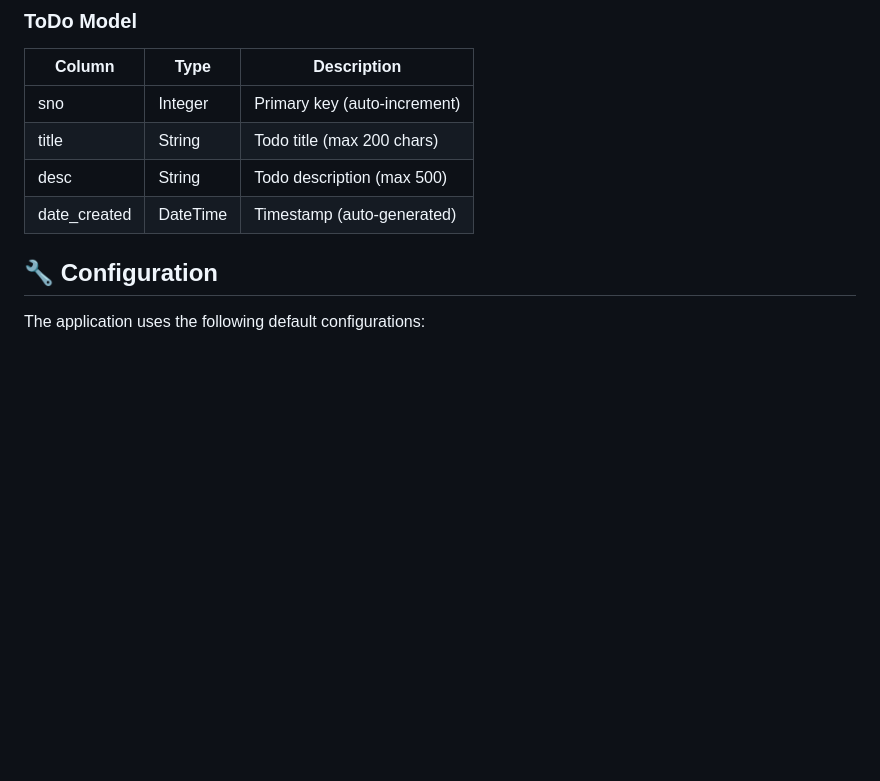
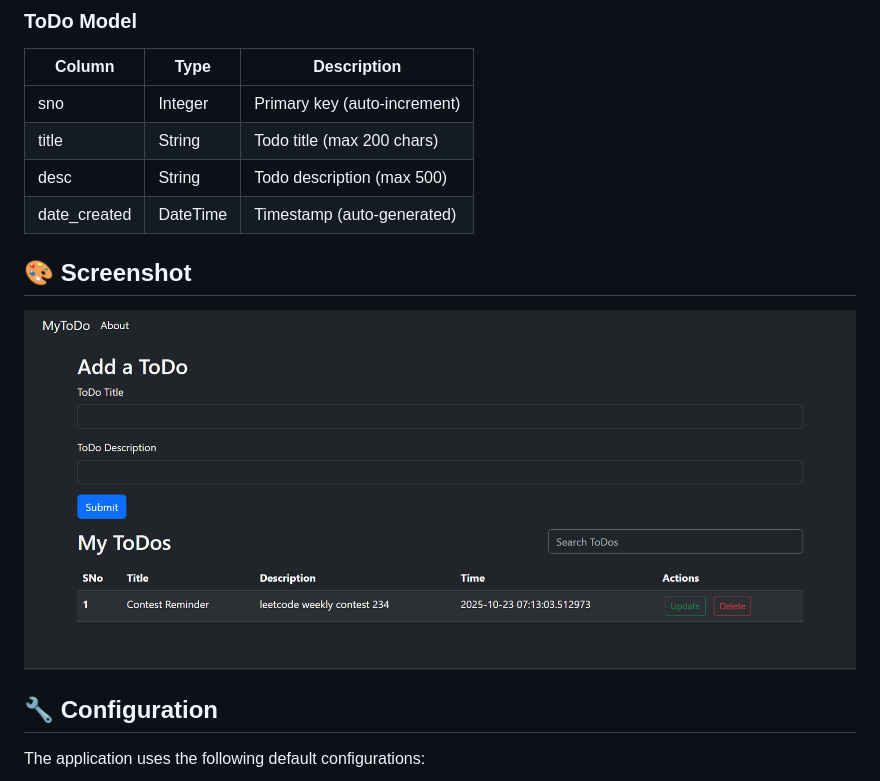
Before and after one commit to Manav0411/mytodo-app, a Markdown page: README.md, the part around the change. GitHub-like rendering; pictures changed too: screenshot.png (added); blank space fills up the shorter version.

Commit message:
ADD screenshot

```diff
--- a/README.md
+++ b/README.md
@@ -111,6 +111,9 @@ FLASK_APP/
 | desc         | String   | Todo description (max 500)     |
 | date_created | DateTime | Timestamp (auto-generated)     |
 
+## 🎨 Screenshot
+
+![MyToDo App](screenshot.png)
 
 ## 🔧 Configuration
 
```
